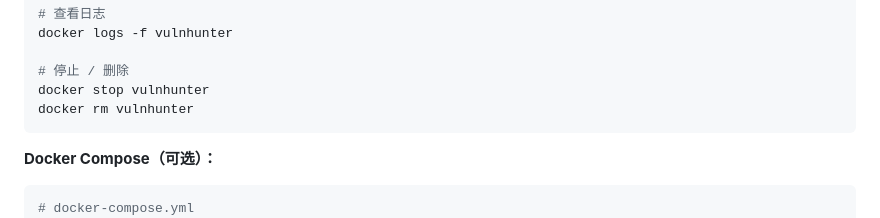
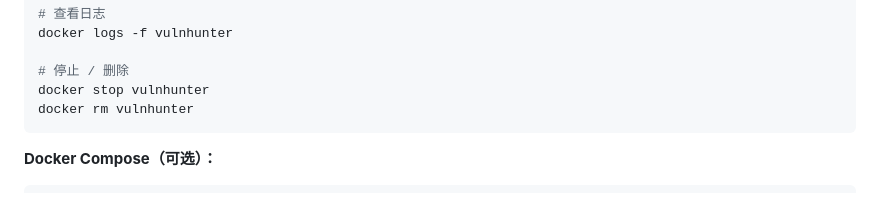
Before and after one commit to 1nceSec/trocar, a Markdown page: README.md, the part around the change. GitHub-like rendering.

Commit message:
fix: 去掉 docker-compose yaml 代码块中的注释

````diff
--- a/README.md
+++ b/README.md
@@ -72,7 +72,6 @@ docker rm vulnhunter
 **Docker Compose（可选）：**
 
 ```yaml
-# docker-compose.yml
 version: '3.8'
 services:
   vulnhunter:
````
